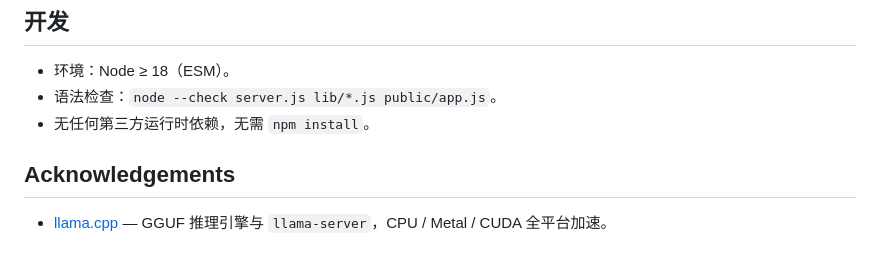
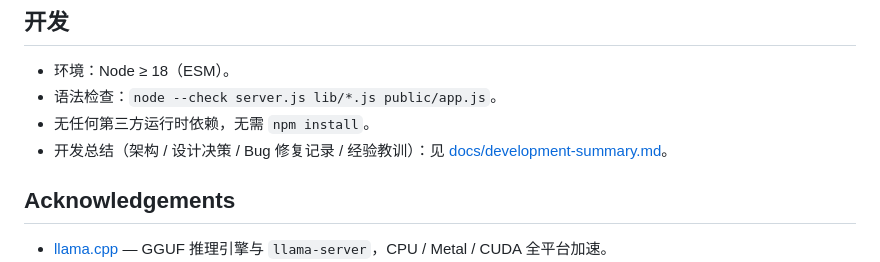
Before and after one commit to veritasian/coreui, a Markdown page: README.md, the part around the change. Rendered like a GitHub page.

```diff
--- a/README.md
+++ b/README.md
@@ -127,6 +127,7 @@ coreui/
 - 环境：Node ≥ 18（ESM）。
 - 语法检查：`node --check server.js lib/*.js public/app.js`。
 - 无任何第三方运行时依赖，无需 `npm install`。
+- 开发总结（架构 / 设计决策 / Bug 修复记录 / 经验教训）：见 [docs/development-summary.md](docs/development-summary.md)。
 
 ## Acknowledgements
 
```
Also changed, not shown: README.en.md (+1 -0 lines), docs/development-summary.md (added, +279 -0 lines).
